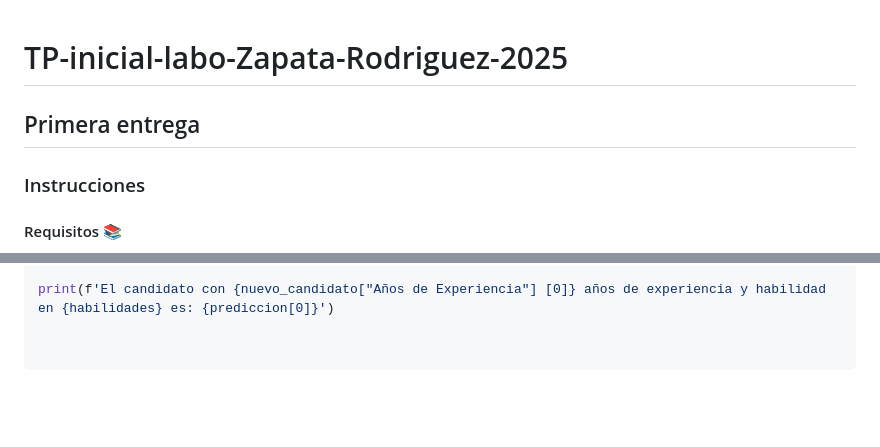
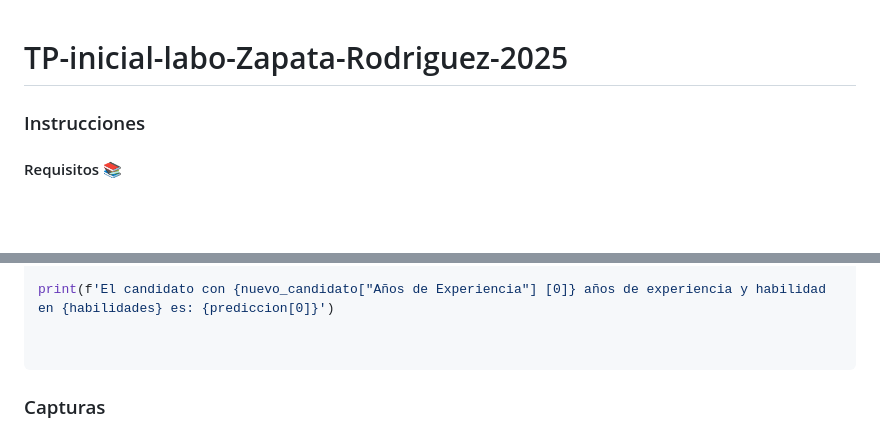
Before and after one commit to FedericoZapata/TP-inicial-labo-Zapata-Rodriguez-2025, a Markdown page: README.md, 2 parts joined by grey strips. Drawn GitHub-style; blank space fills up the shorter version.

````diff
--- a/README.md
+++ b/README.md
@@ -1,6 +1,5 @@
 # TP-inicial-labo-Zapata-Rodriguez-2025
 
-## Primera entrega
 
 ### Instrucciones
 
@@ -250,3 +249,5 @@ print(f'El candidato con {nuevo_candidato["Años de Experiencia"] [0]} años de
 
 
 ```
+
+### Capturas
````
